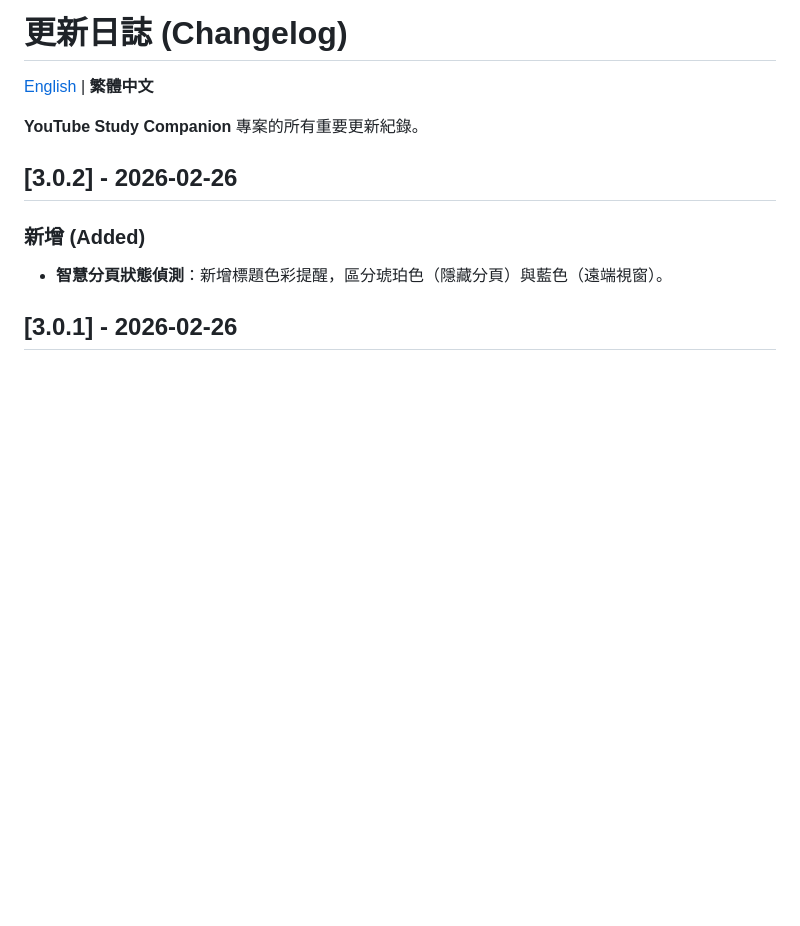
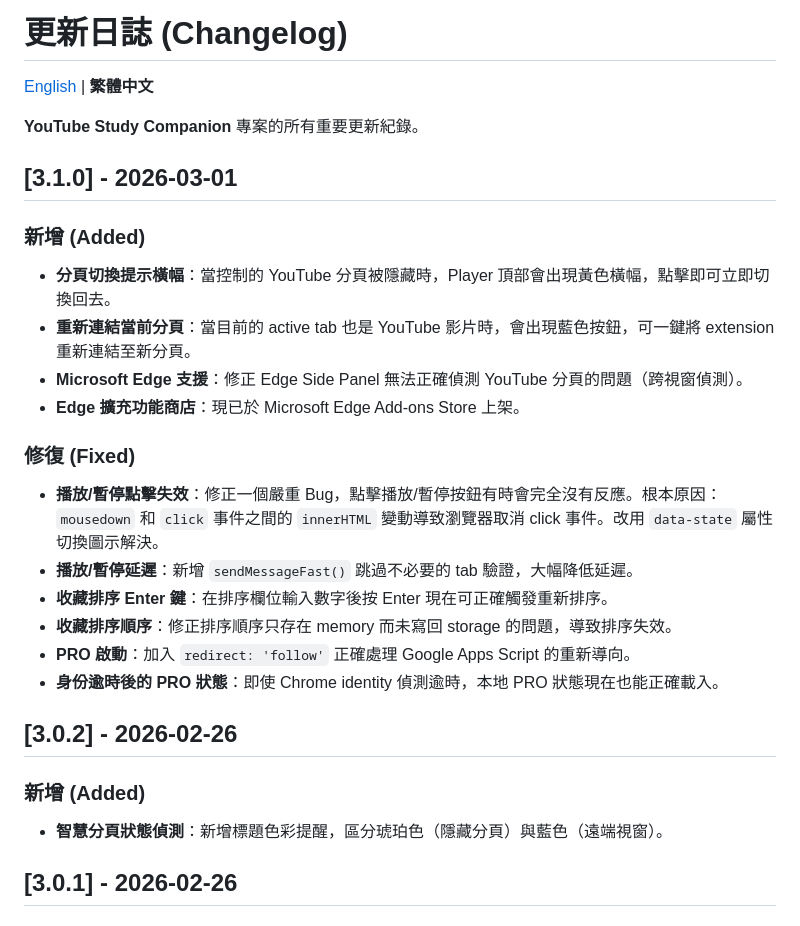
Before and after one commit to victor-hsu0618/youtube-sidebar-control, a Markdown page: CHANGELOG.zh-TW.md, the part around the change. Rendered like a GitHub page; blank space fills up the shorter version.

```diff
--- a/CHANGELOG.zh-TW.md
+++ b/CHANGELOG.zh-TW.md
@@ -3,6 +3,21 @@
 [English](CHANGELOG.md) | **繁體中文**
 
 **YouTube Study Companion** 專案的所有重要更新紀錄。
+
+## [3.1.0] - 2026-03-01
+### 新增 (Added)
+- **分頁切換提示橫幅**：當控制的 YouTube 分頁被隱藏時，Player 頂部會出現黃色橫幅，點擊即可立即切換回去。
+- **重新連結當前分頁**：當目前的 active tab 也是 YouTube 影片時，會出現藍色按鈕，可一鍵將 extension 重新連結至新分頁。
+- **Microsoft Edge 支援**：修正 Edge Side Panel 無法正確偵測 YouTube 分頁的問題（跨視窗偵測）。
+- **Edge 擴充功能商店**：現已於 Microsoft Edge Add-ons Store 上架。
+
+### 修復 (Fixed)
+- **播放/暫停點擊失效**：修正一個嚴重 Bug，點擊播放/暫停按鈕有時會完全沒有反應。根本原因：`mousedown` 和 `click` 事件之間的 `innerHTML` 變動導致瀏覽器取消 click 事件。改用 `data-state` 屬性切換圖示解決。
+- **播放/暫停延遲**：新增 `sendMessageFast()` 跳過不必要的 tab 驗證，大幅降低延遲。
+- **收藏排序 Enter 鍵**：在排序欄位輸入數字後按 Enter 現在可正確觸發重新排序。
+- **收藏排序順序**：修正排序順序只存在 memory 而未寫回 storage 的問題，導致排序失效。
+- **PRO 啟動**：加入 `redirect: 'follow'` 正確處理 Google Apps Script 的重新導向。
+- **身份逾時後的 PRO 狀態**：即使 Chrome identity 偵測逾時，本地 PRO 狀態現在也能正確載入。
 
 ## [3.0.2] - 2026-02-26
 ### 新增 (Added)
```
Also changed, not shown: CHANGELOG.md (+15 -0 lines).
